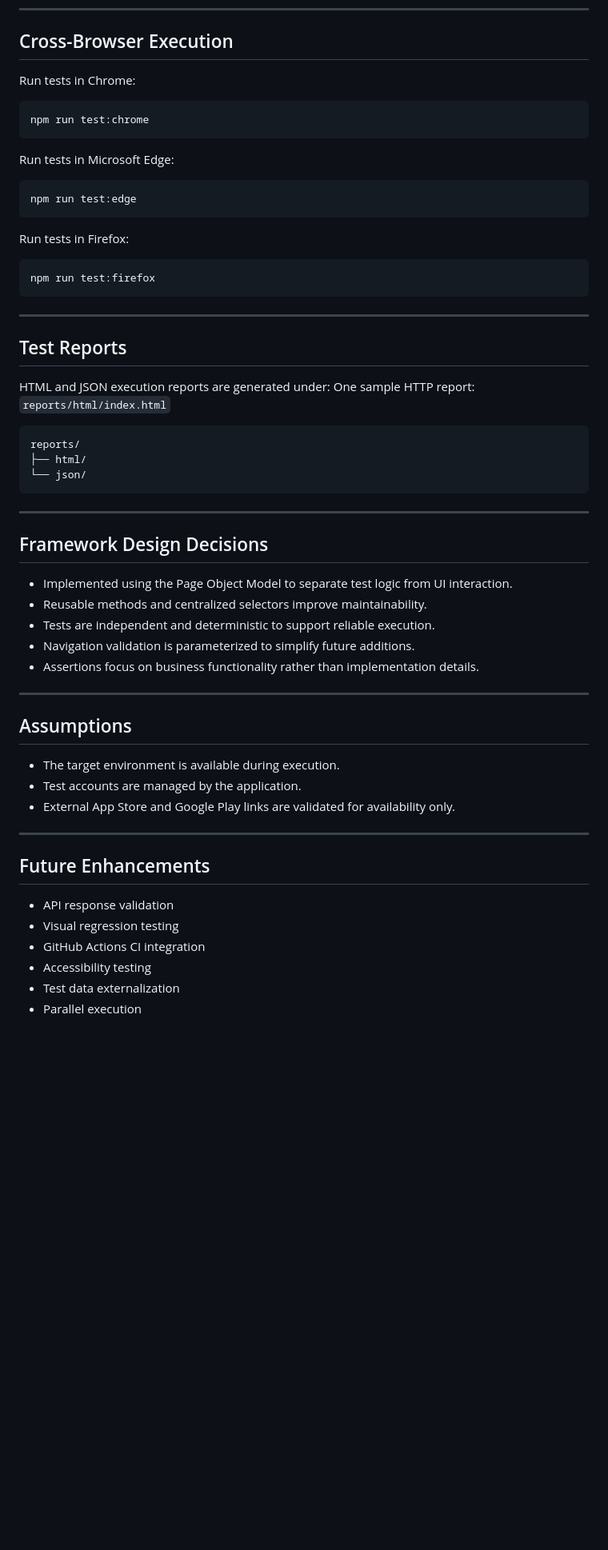
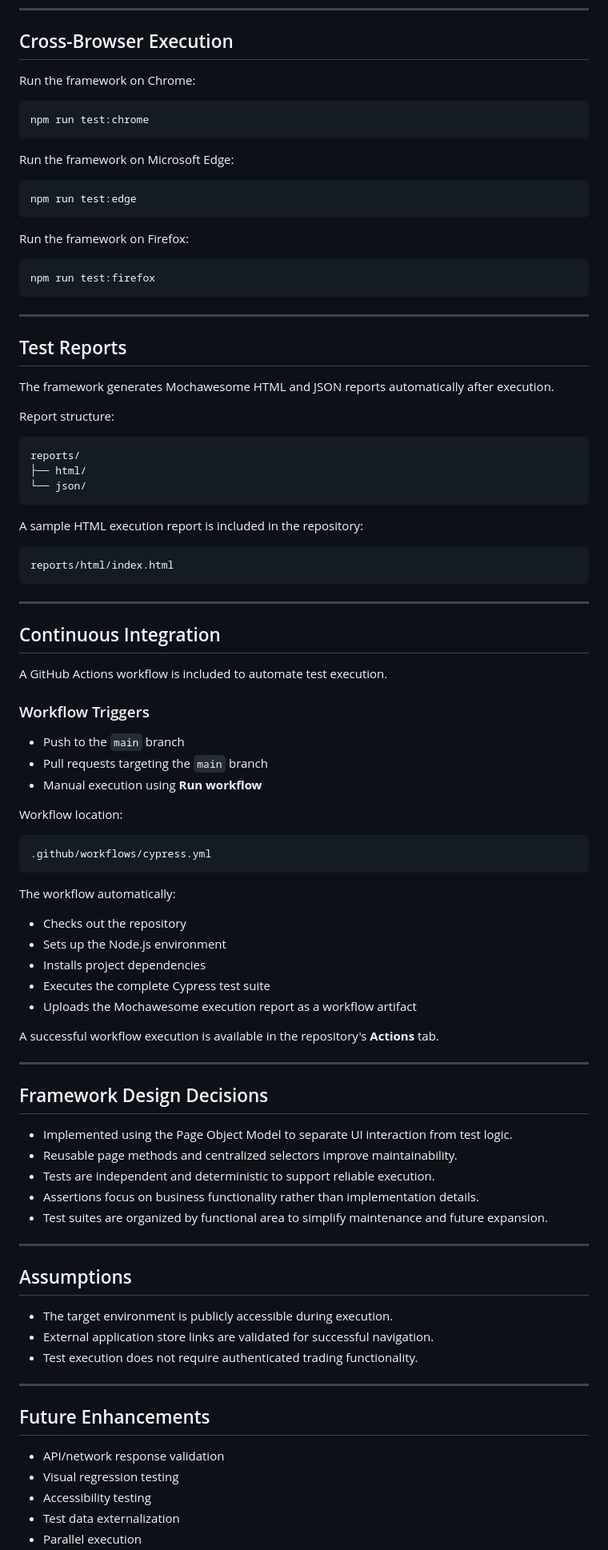
Before and after one commit to vipkum2/multibank-ui-automation-framework, a Markdown page: README.md, the part around one of its changes. Shown at 80% size. GitHub-like rendering; blank space fills up the shorter version.

Commit message:
doc: README updated with GHA sections

````diff
--- a/README.md
+++ b/README.md
@@ -148,19 +156,19 @@ npm run test:negative
 
 ## Cross-Browser Execution
 
-Run tests in Chrome:
+Run the framework on Chrome:
 
 ```bash
 npm run test:chrome
 ```
 
-Run tests in Microsoft Edge:
+Run the framework on Microsoft Edge:
 
 ```bash
 npm run test:edge
 ```
 
-Run tests in Firefox:
+Run the framework on Firefox:
 
 ```bash
 npm run test:firefox
@@ -170,39 +178,74 @@ npm run test:firefox
 
 ## Test Reports
 
-HTML and JSON execution reports are generated under:
-One sample HTTP report: `reports/html/index.html`
+The framework generates Mochawesome HTML and JSON reports automatically after execution.
+
+Report structure:
+
 ```text
 reports/
 ├── html/
 └── json/
 ```
 
+A sample HTML execution report is included in the repository:
+
+```text
+reports/html/index.html
+```
+
+---
+
+## Continuous Integration
+
+A GitHub Actions workflow is included to automate test execution.
+
+### Workflow Triggers
+
+- Push to the `main` branch
+- Pull requests targeting the `main` branch
+- Manual execution using **Run workflow**
+
+Workflow location:
+
+```text
+.github/workflows/cypress.yml
+```
+
+The workflow automatically:
+
+- Checks out the repository
+- Sets up the Node.js environment
+- Installs project dependencies
+- Executes the complete Cypress test suite
+- Uploads the Mochawesome execution report as a workflow artifact
+
+A successful workflow execution is available in the repository's **Actions** tab.
+
 ---
 
 ## Framework Design Decisions
 
-- Implemented using the Page Object Model to separate test logic from UI interaction.
-- Reusable methods and centralized selectors improve maintainability.
+- Implemented using the Page Object Model to separate UI interaction from test logic.
+- Reusable page methods and centralized selectors improve maintainability.
 - Tests are independent and deterministic to support reliable execution.
-- Navigation validation is parameterized to simplify future additions.
 - Assertions focus on business functionality rather than implementation details.
+- Test suites are organized by functional area to simplify maintenance and future expansion.
 
 ---
 
 ## Assumptions
 
-- The target environment is available during execution.
-- Test accounts are managed by the application.
-- External App Store and Google Play links are validated for availability only.
+- The target environment is publicly accessible during execution.
+- External application store links are validated for successful navigation.
+- Test execution does not require authenticated trading functionality.
 
 ---
 
 ## Future Enhancements
 
-- API response validation
+- API/network response validation
 - Visual regression testing
-- GitHub Actions CI integration
 - Accessibility testing
 - Test data externalization
 - Parallel execution
````
Also changed, not shown: other parts of README.md (+25 -16 lines).
